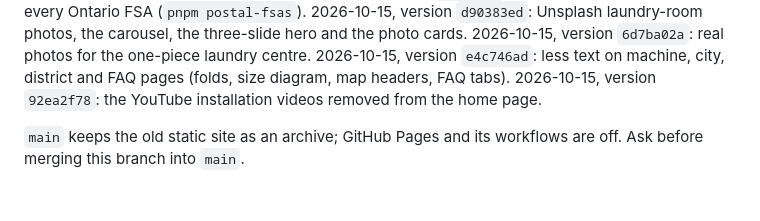
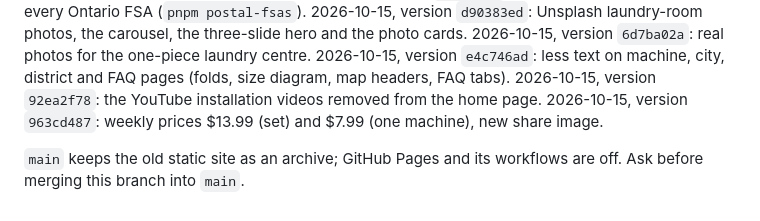
Before and after one commit to vladik-Didyk/washerAndDryer, a Markdown page: README.md, the part around the change. Rendered like a GitHub page.

Commit message:
README: $13.99 price release
Co-Authored-By: Claude Opus 5.5 <noreply@anthropic.com>

```diff
--- a/README.md
+++ b/README.md
@@ -307,6 +307,7 @@ version `075598c3`: the postal-code check from every Ontario FSA (`pnpm postal-f
 version `6d7ba02a`: real photos for the one-piece laundry centre. 2026-10-15, version `e4c746ad`:
 less text on machine, city, district and FAQ pages (folds, size diagram, map headers, FAQ tabs).
 2026-10-15, version `92ea2f78`: the YouTube installation videos removed from the home page.
+2026-10-15, version `963cd487`: weekly prices $13.99 (set) and $7.99 (one machine), new share image.
 
 `main` keeps the old static site as an archive; GitHub Pages and its workflows are off. Ask
 before merging this branch into `main`.
```
